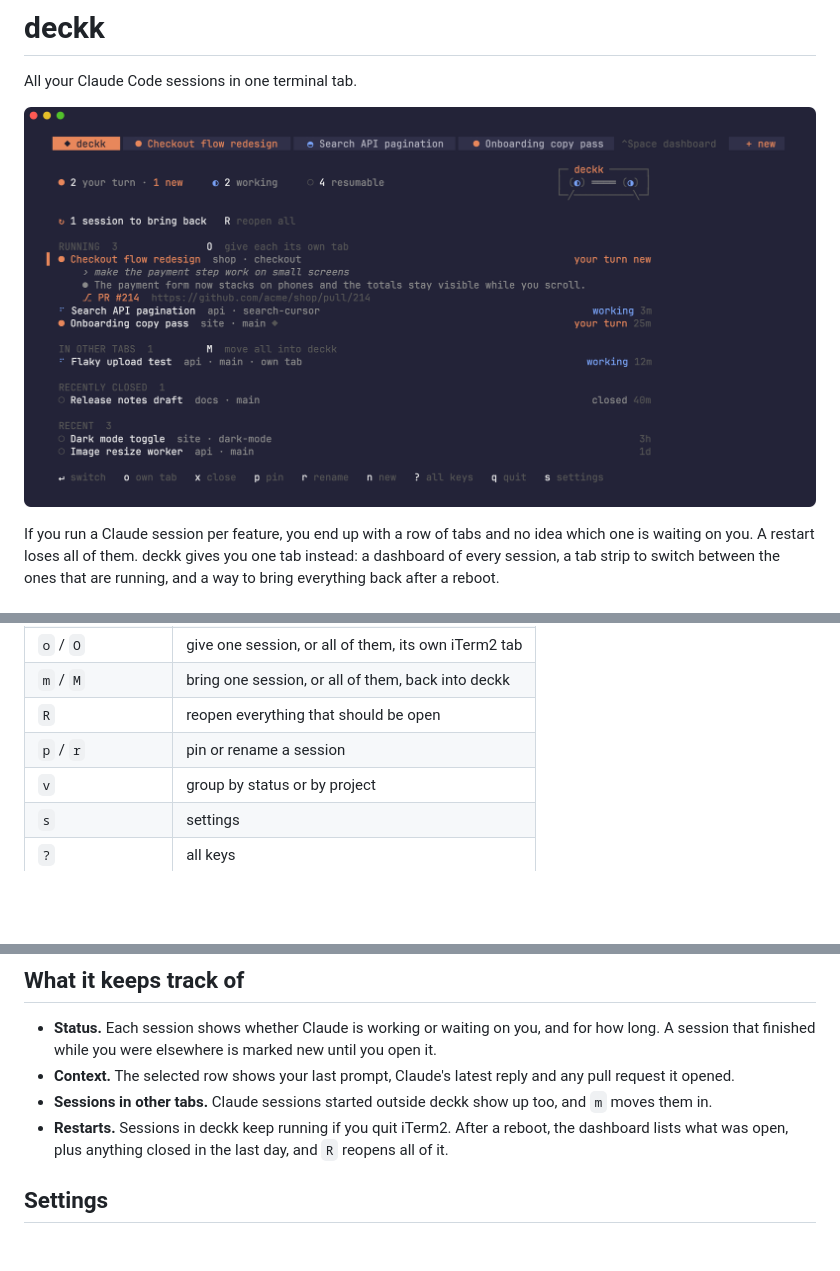
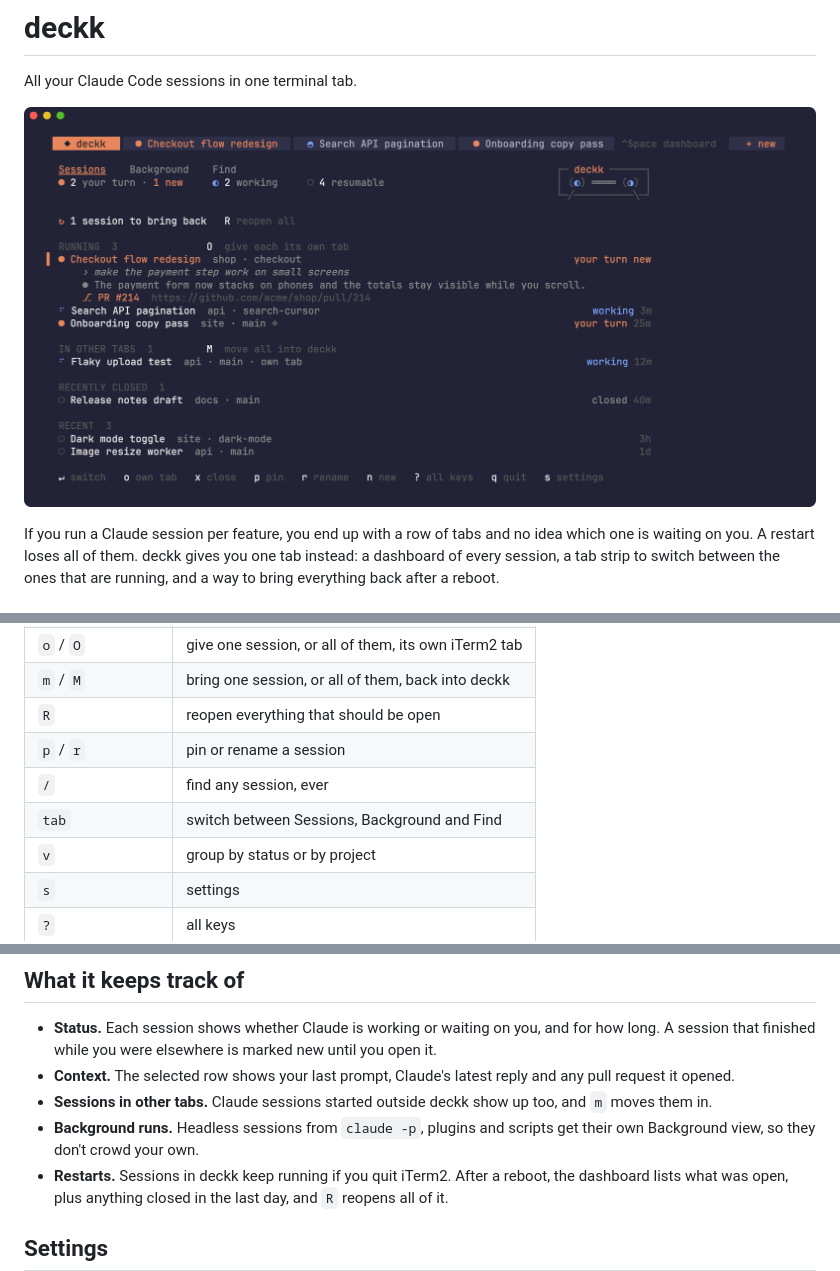
Before and after one commit to theowecker/deckk, a Markdown page: README.md, 3 parts joined by grey strips. Drawn GitHub-style; pictures changed too: docs/screenshot.png; blank space fills up the shorter version.

```diff
--- a/README.md
+++ b/README.md
@@ -39,6 +39,8 @@ place.
 | `m` / `M` | bring one session, or all of them, back into deckk |
 | `R` | reopen everything that should be open |
 | `p` / `r` | pin or rename a session |
+| `/` | find any session, ever |
+| `tab` | switch between Sessions, Background and Find |
 | `v` | group by status or by project |
 | `s` | settings |
 | `?` | all keys |
@@ -59,6 +61,8 @@ Option while dragging to get iTerm2's own selection instead.
   and any pull request it opened.
 - **Sessions in other tabs.** Claude sessions started outside deckk show up
   too, and `m` moves them in.
+- **Background runs.** Headless sessions from `claude -p`, plugins and
+  scripts get their own Background view, so they don't crowd your own.
 - **Restarts.** Sessions in deckk keep running if you quit iTerm2. After a
   reboot, the dashboard lists what was open, plus anything closed in the last
   day, and `R` reopens all of it.
```
Also changed, not shown: 17 other files.
